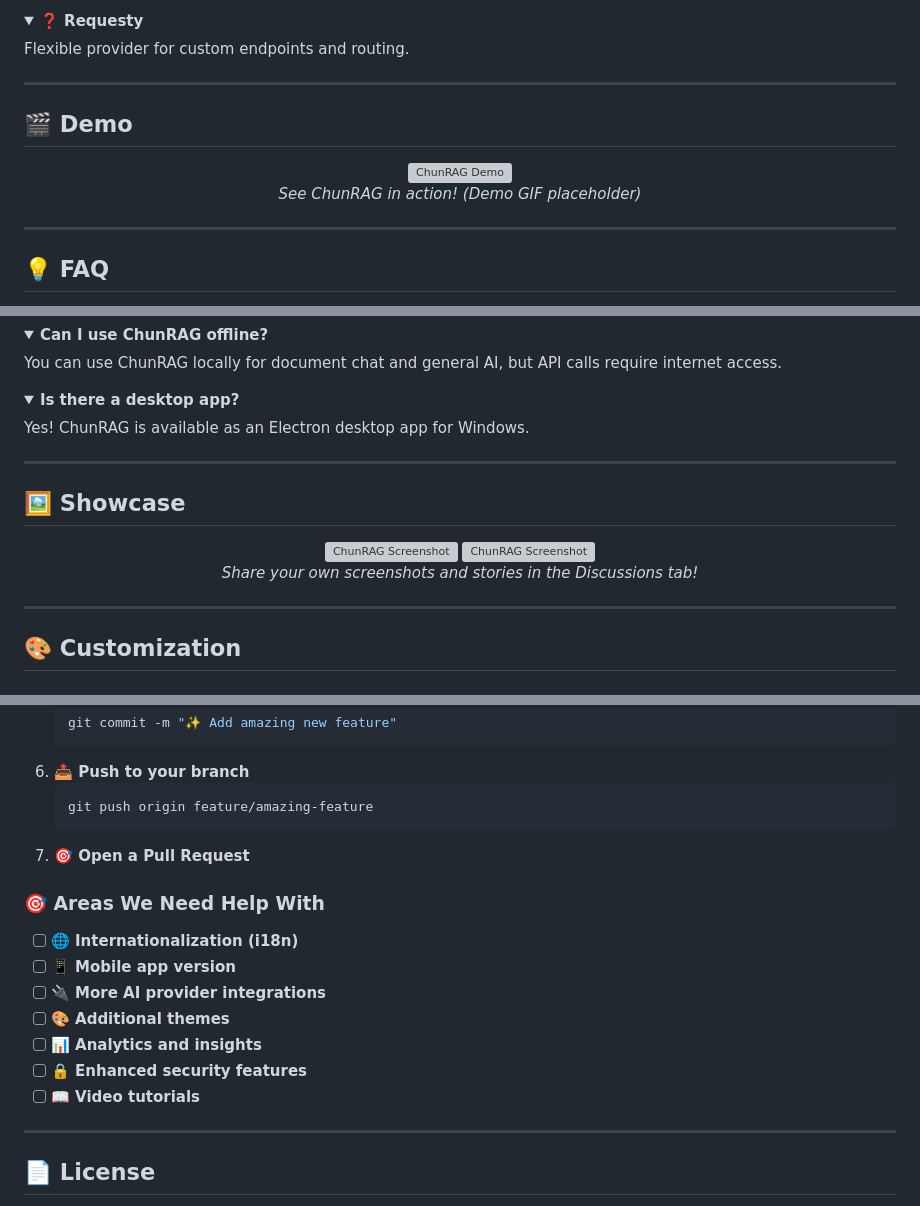
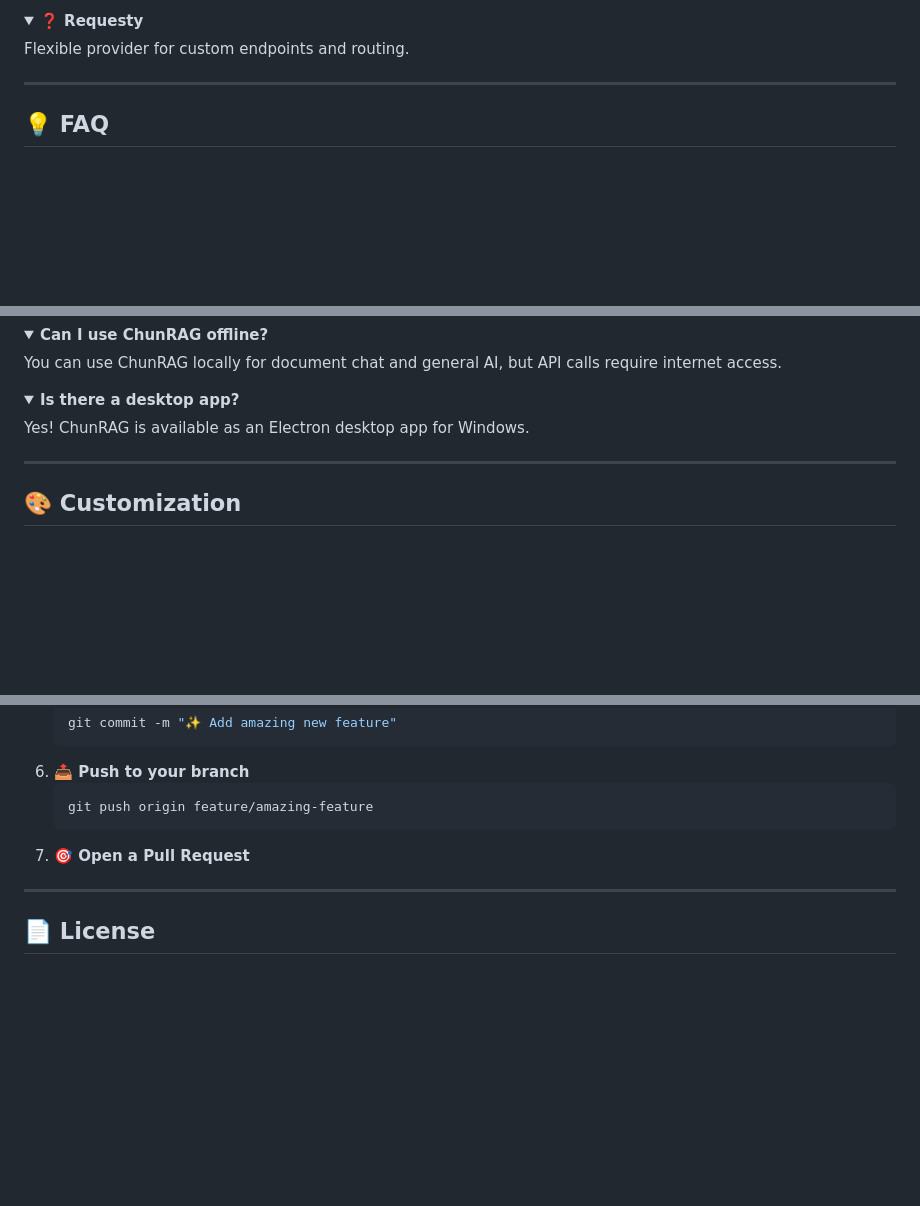
Before and after one commit to Chungus1310/ChunRAG, a Markdown page: README.md, 3 parts joined by grey strips. GitHub-like rendering; folded sections open; blank space fills up the shorter version; grey boxes are pictures that could not be loaded.

```diff
--- a/README.md
+++ b/README.md
@@ -319,15 +322,6 @@ ChunRAG/
 Flexible provider for custom endpoints and routing.
 </details>
 
----
-
-## 🎬 Demo
-
-<div align="center">
-<img src="https://raw.githubusercontent.com/Chungus1310/ChunRAG/main/demo.gif" alt="ChunRAG Demo" width="600"/>
-<br>
-<i>See ChunRAG in action! (Demo GIF placeholder)</i>
-</div>
 
 ---
 
@@ -353,16 +347,6 @@ You can use ChunRAG locally for document chat and general AI, but API calls requ
 Yes! ChunRAG is available as an Electron desktop app for Windows.
 </details>
 
----
-
-## 🖼️ Showcase
-
-<div align="center">
-<img src="https://raw.githubusercontent.com/Chungus1310/ChunRAG/main/screenshot1.png" alt="ChunRAG Screenshot" width="400"/>
-<img src="https://raw.githubusercontent.com/Chungus1310/ChunRAG/main/screenshot2.png" alt="ChunRAG Screenshot" width="400"/>
-<br>
-<i>Share your own screenshots and stories in the Discussions tab!</i>
-</div>
 
 ---
 
@@ -508,16 +492,6 @@ We love contributions! Here's how you can help make ChunRAG even better:
 
 </details>
 
-### 🎯 **Areas We Need Help With**
-
-- [ ] 🌐 **Internationalization (i18n)**
-- [ ] 📱 **Mobile app version**
-- [ ] 🔌 **More AI provider integrations**
-- [ ] 🎨 **Additional themes**
-- [ ] 📊 **Analytics and insights**
-- [ ] 🔒 **Enhanced security features**
-- [ ] 📖 **Video tutorials**
-
 ---
 
 ## 📄 License
```
Also changed, not shown: other parts of README.md (+5 -2 lines).
